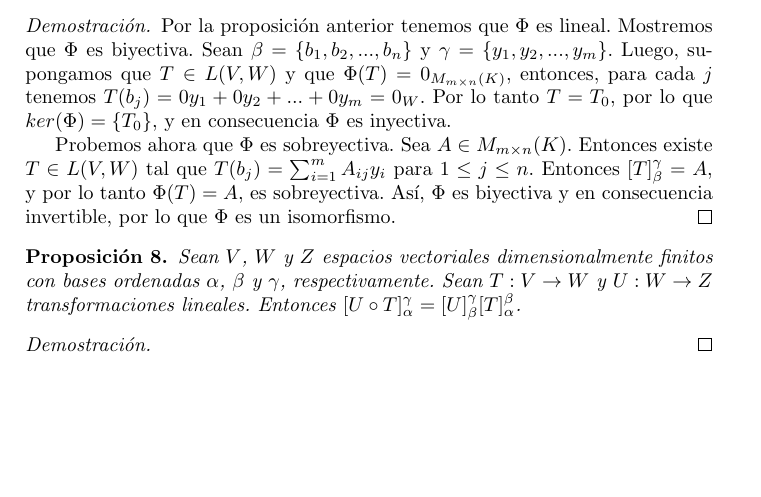
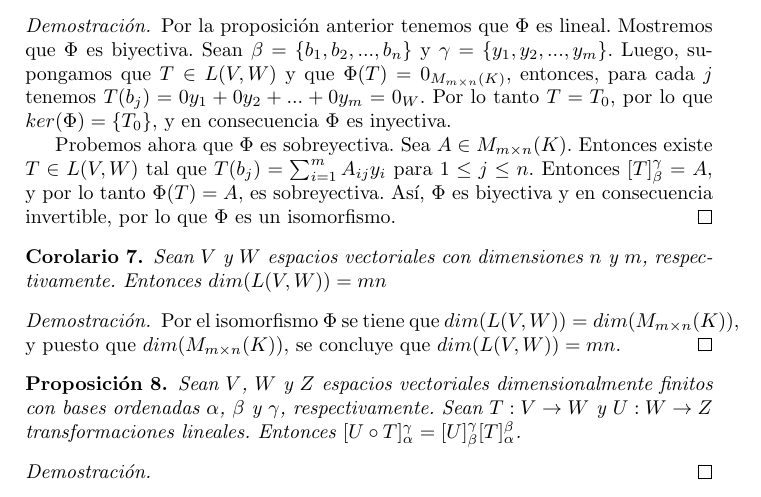
Before and after one commit to premutoz17/algebra-lineal, a LaTeX book (notas.tex): part of page 14 of 14, cut so that both start at the same text, the shorter picture padded with empty space. Compiled offline with pdfLaTeX.

```diff
--- a/notas.tex
+++ b/notas.tex
@@ -461,6 +461,14 @@
 Probemos ahora que $\Phi$ es sobreyectiva. 	Sea $A\in M_{m\times n}(K)$. Entonces existe $T\in L(V,W)$ tal que $T(b_j)=\sum_{i=1}^{m}A_{ij}y_{i}$ para $1\leq j\leq n$. Entonces $[T]_{\beta} ^{\gamma}=A$, y por lo tanto $\Phi(T)=A$, es sobreyectiva. Así, $\Phi$ es biyectiva y en consecuencia invertible, por lo que $\Phi$ es un isomorfismo.
 \end{proof}
 
+\begin{corollary}
+Sean $V$ y $W$ espacios vectoriales con dimensiones $n$ y $m$, respectivamente. Entonces $dim(L(V,W))=mn$
+\end{corollary}
+
+\begin{proof}
+Por el isomorfismo $\Phi$ se tiene que $dim(L(V,W))=dim(M_{m\times n}(K))$, y puesto que $dim(M_{m\times n}(K))$, se concluye que $dim(L(V,W))=mn$.
+\end{proof}
+
 \begin{proposition}
 Sean $V$, $W$ y $Z$ espacios vectoriales dimensionalmente finitos con bases ordenadas $\alpha$, $\beta$ y $\gamma$, respectivamente. Sean $T:V \rightarrow W$ y $U:W \rightarrow Z$ transformaciones lineales. Entonces $[U\circ T]_{\alpha} ^{\gamma}=[U]_{\beta} ^{\gamma} [T]_{\alpha} ^{\beta}$.
 \end{proposition}
```
Also changed, not shown: notas.pdf, 2 other files.
